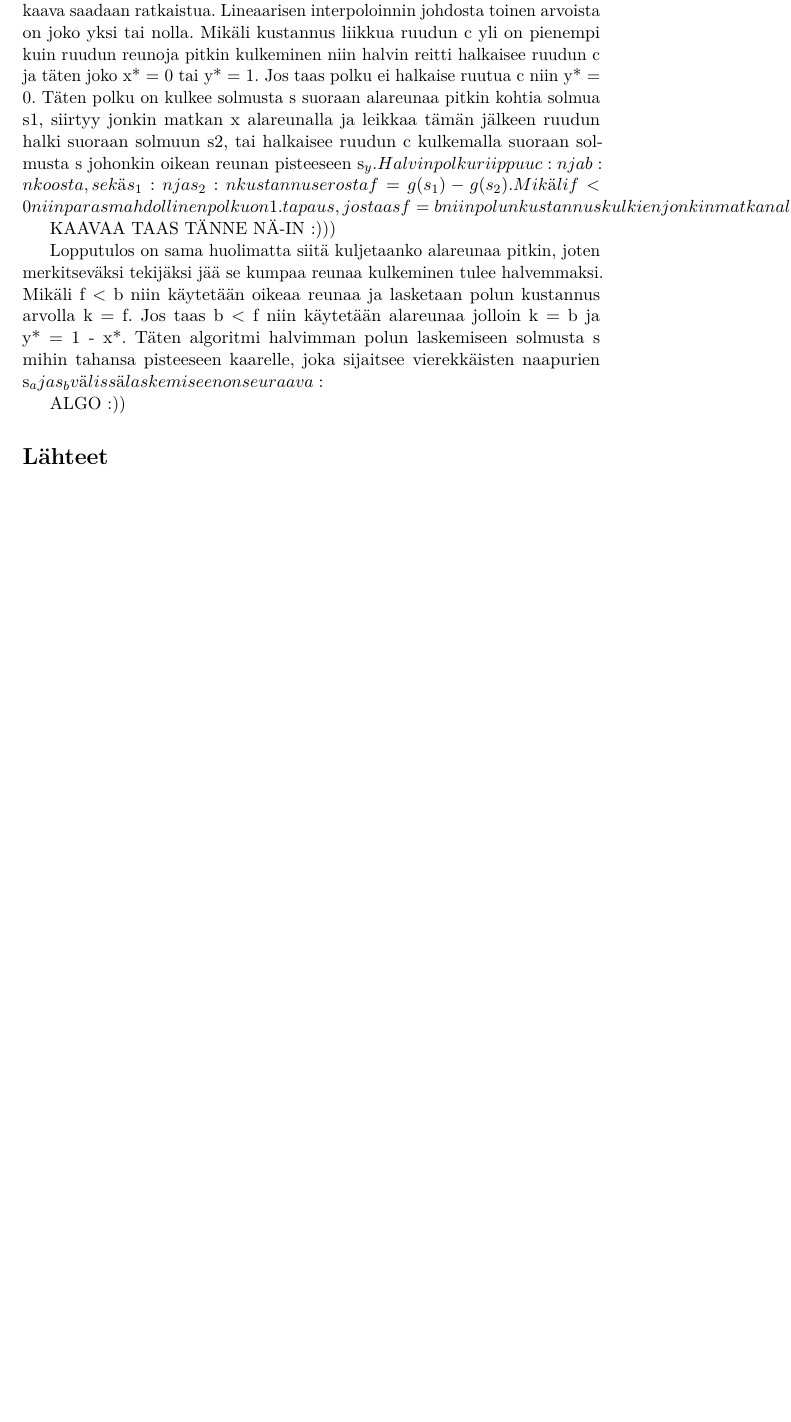
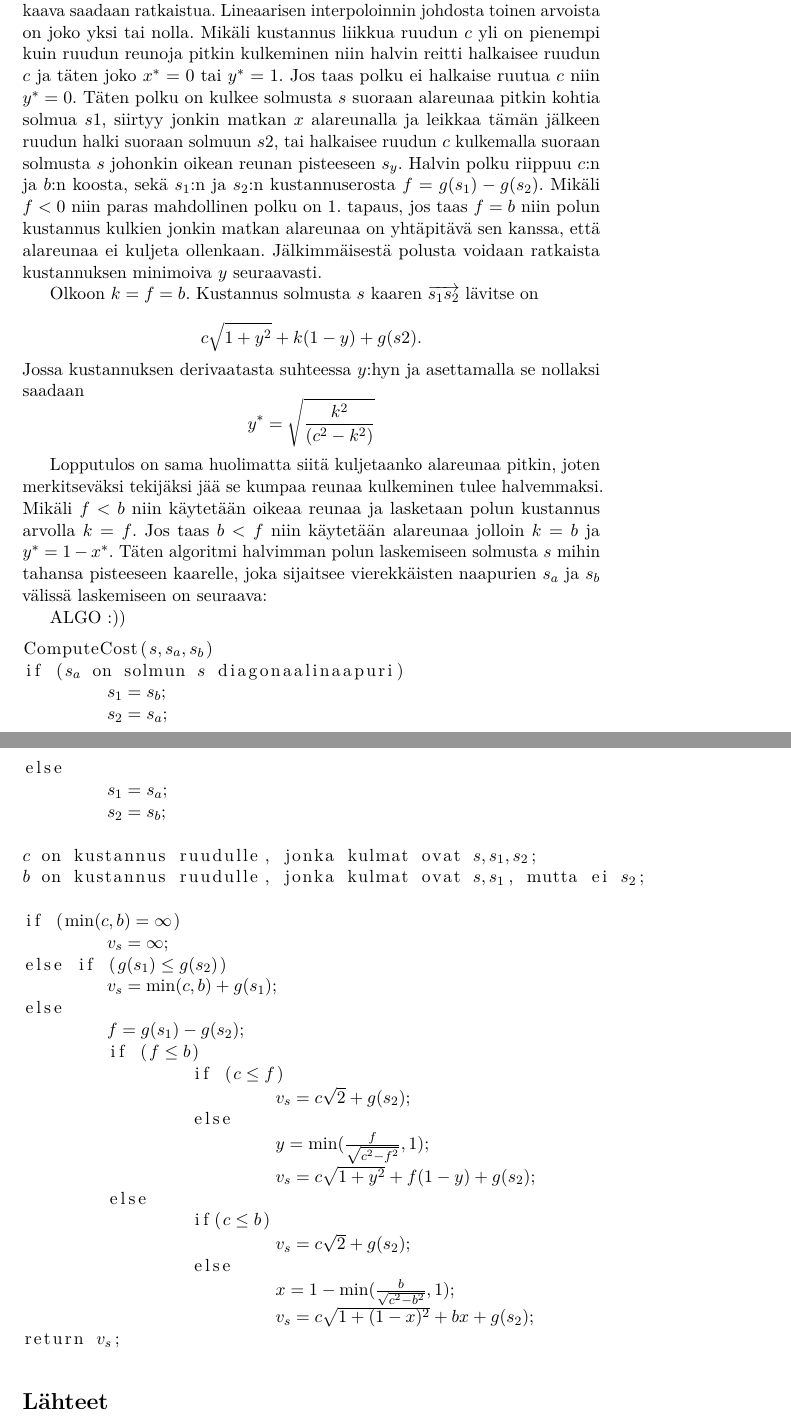
Before and after one commit to jmesimak/Kanditutkielma2014, a LaTeX document (kandi.tex): part of page 5 of 5 before the commit and two parts of pages 5 and 6 of 6 after it, the two joined at a grey line, cut so that both start at the same text, the shorter picture padded with empty space. The pictures show the PDF file kandi.pdf that the author committed with the source.

Commit message:
algo added

```diff
--- a/kandi.tex
+++ b/kandi.tex
@@ -148,17 +148,54 @@ missä \(y\) on etäisyys \(s_1\):stä \(s_y\):hyn. Tulee kuitenkin huomata, ett
 
 Approksimaation perusteella solmun \(s\) kustannus kun tiedetään \(s1\), \(s2\), ruutukustannukset \(c\) ja \(b\) voidaan laskea seuraavasti:
 
-SIT TAAS YKS NIIN JEBIN KAAVA TÄHÄN BUDDY ET EI MIDIST RAJOI :D:D:D
-HUOM. MUISTA SELITYKSET JÄBÄ :D:D::D
+\[\min_{x,y}[bx+c\sqrt{(1-x)^2+y^2}+g(s_2)y+g(s_1)(1-y)],\]
+missä $x \in [0,1]$ on solmusta $s$ alareunaa pitkin kuljettu matka kunnes käännytään ruudun yli kohti oikeaa reunaa pisteeseen, joka on $y \in [0,1]$ etäisyyden päässä solmusta $s_1$.
 
-Tehdään vielä oletus, että (x*, y*) ovat x:n ja y:n arvot, joilla ylläoleva kaava saadaan ratkaistua. Lineaarisen interpoloinnin johdosta toinen arvoista on joko yksi tai nolla. Mikäli kustannus liikkua ruudun c yli on pienempi kuin ruudun reunoja pitkin kulkeminen niin halvin reitti halkaisee ruudun c ja täten joko x* = 0 tai y* = 1. Jos taas polku ei halkaise ruutua c niin y* = 0. Täten polku on kulkee solmusta s suoraan alareunaa pitkin kohtia solmua s1, siirtyy jonkin matkan x alareunalla ja leikkaa tämän jälkeen ruudun halki suoraan solmuun s2, tai halkaisee ruudun c kulkemalla suoraan solmusta s johonkin oikean reunan pisteeseen s_y. Halvin polku riippuu c:n ja b:n koosta, sekä s_1:n ja s_2:n kustannuserosta f = g(s_1) - g(s_2). Mikäli f < 0 niin paras mahdollinen polku on 1. tapaus, jos taas f = b niin polun kustannus kulkien jonkin matkan alareunaa on yhtäpitävä sen kanssa, että alareunaa ei kuljeta ollenkaan. Jälkimmäisestä polusta voidaan ratkaista kustannuksen minimoiva y seuraavasti:
+Tehdään vielä oletus, että \((x^*, y^*)\) ovat \(x\):n ja \(y\):n arvot, joilla ylläoleva kaava saadaan ratkaistua. Lineaarisen interpoloinnin johdosta toinen arvoista on joko yksi tai nolla. Mikäli kustannus liikkua ruudun \(c\) yli on pienempi kuin ruudun reunoja pitkin kulkeminen niin halvin reitti halkaisee ruudun \(c\) ja täten joko \(x^* = 0\) tai \(y^* = 1\). Jos taas polku ei halkaise ruutua \(c\) niin \(y^* = 0\). Täten polku on kulkee solmusta \(s\) suoraan alareunaa pitkin kohtia solmua \(s1\), siirtyy jonkin matkan \(x\) alareunalla ja leikkaa tämän jälkeen ruudun halki suoraan solmuun \(s2\), tai halkaisee ruudun \(c\) kulkemalla suoraan solmusta \(s\) johonkin oikean reunan pisteeseen \(s_y\). Halvin polku riippuu \(c\):n ja \(b\):n koosta, sekä \(s_1\):n ja \(s_2\):n kustannuserosta \(f = g(s_1) - g(s_2)\). Mikäli \(f < 0\) niin paras mahdollinen polku on 1. tapaus, jos taas \(f = b\) niin polun kustannus kulkien jonkin matkan alareunaa on yhtäpitävä sen kanssa, että alareunaa ei kuljeta ollenkaan. Jälkimmäisestä polusta voidaan ratkaista kustannuksen minimoiva \(y\) seuraavasti.
 
-KAAVAA TAAS TÄNNE NÄ-IN :)))
+Olkoon $k = f = b$. Kustannus solmusta $s$ kaaren $\overrightarrow{s_1s_2}$ lävitse on
 
-Lopputulos on sama huolimatta siitä kuljetaanko alareunaa pitkin, joten merkitseväksi tekijäksi jää se kumpaa reunaa kulkeminen tulee halvemmaksi. Mikäli f < b niin käytetään oikeaa reunaa ja lasketaan polun kustannus arvolla k = f. Jos taas b < f niin käytetään alareunaa jolloin k = b ja y* = 1 - x*. Täten algoritmi halvimman polun laskemiseen solmusta s mihin tahansa pisteeseen kaarelle, joka sijaitsee vierekkäisten naapurien s_a ja s_b välissä laskemiseen on seuraava:
+\[c\sqrt{1+y^2}+k(1-y)+g(s2).\]
+Jossa kustannuksen derivaatasta suhteessa \(y\):hyn ja asettamalla se nollaksi saadaan
+\[y^* = \sqrt{\frac{k^2}{(c^2-k^2)}}\]
+
+Lopputulos on sama huolimatta siitä kuljetaanko alareunaa pitkin, joten merkitseväksi tekijäksi jää se kumpaa reunaa kulkeminen tulee halvemmaksi. Mikäli \(f < b\) niin käytetään oikeaa reunaa ja lasketaan polun kustannus arvolla \(k = f\). Jos taas \(b < f\) niin käytetään alareunaa jolloin \(k = b\) ja \(y^* = 1 - x^*\). Täten algoritmi halvimman polun laskemiseen solmusta \(s\) mihin tahansa pisteeseen kaarelle, joka sijaitsee vierekkäisten naapurien \(s_a\) ja \(s_b\) välissä laskemiseen on seuraava:
+
 
 ALGO :))
+\begin{lstlisting}[mathescape=true]
+ComputeCost($s,s_a,s_b$)
+if ($s_a$ on solmun $s$ diagonaalinaapuri)
+	$s_1 = s_b;$
+	$s_2 = s_a;$
+else
+	$s_1 = s_a;$
+	$s_2 = s_b;$
 
+$c$ on kustannus ruudulle, jonka kulmat ovat $s, s_1, s_2$;
+$b$ on kustannus ruudulle, jonka kulmat ovat $s, s_1$, mutta ei $s_2$;
+
+if ($\min(c,b) = \infty$)
+	$v_s = \infty;$
+else if ($g(s_1) \leq g(s_2)$)
+	$v_s = \min(c,b) + g(s_1);$
+else
+	$f = g(s_1) - g(s_2);$
+	if ($f \leq b$)
+		if ($c \leq f$)
+			$v_s = c\sqrt{2} + g(s_2);$
+		else
+			$y = \min(\frac{f}{\sqrt{c^2-f^2}}, 1);$
+			$v_s = c\sqrt{1+y^2}+f(1-y)+g(s_2);$
+	else
+		if($c \leq b$)
+			$v_s = c\sqrt{2}+g(s_2);$
+		else
+			$x = 1-\min(\frac{b}{\sqrt{c^2-b^2}},1);$
+			$v_s = c\sqrt{1+(1-x)^2}+bx+g(s_2);$
+return $v_s$;
+
+\end{lstlisting}
 % --- References ---
 %
 % bibtex is used to generate the bibliography. The babplain style
```
Also changed, not shown: kandi.pdf, kandi.tex (2 more changed lines).
